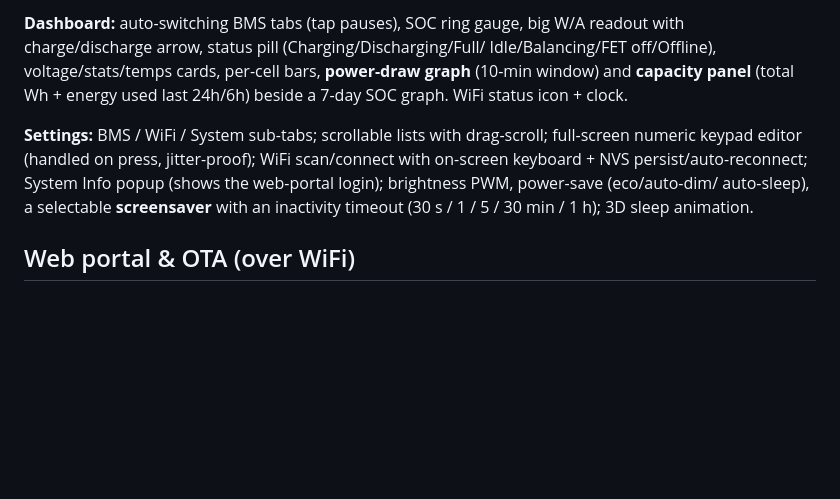
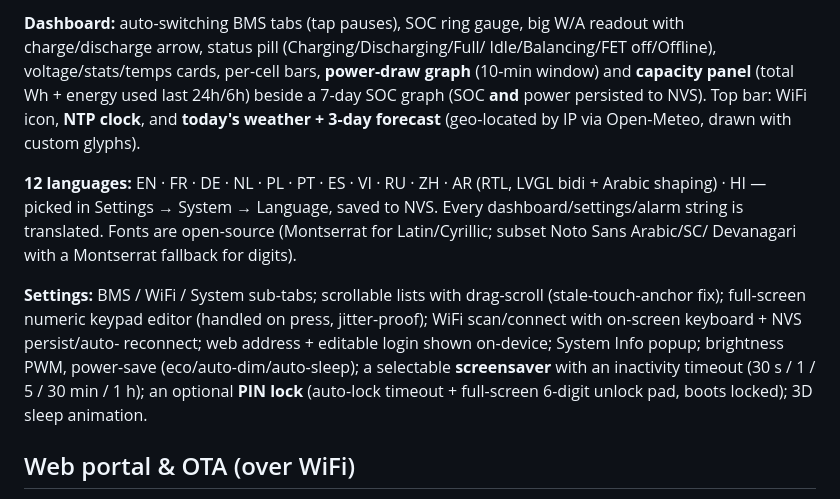
Before and after one commit to holoduke/JKBMS, a Markdown page: esp32-bms-lvgl/README.md, the part around the change. GitHub-like rendering; blank space fills up the shorter version.

```diff
--- a/esp32-bms-lvgl/README.md
+++ b/esp32-bms-lvgl/README.md
@@ -37,14 +37,23 @@ LVGL config: `include/lv_conf.h` (Montserrat 12/14/16/20/28 enabled, 16-bit colo
 readout with charge/discharge arrow, status pill (Charging/Discharging/Full/
 Idle/Balancing/FET off/Offline), voltage/stats/temps cards, per-cell bars,
 **power-draw graph** (10-min window) and **capacity panel** (total Wh + energy
-used last 24h/6h) beside a 7-day SOC graph. WiFi status icon + clock.
+used last 24h/6h) beside a 7-day SOC graph (SOC **and** power persisted to NVS).
+Top bar: WiFi icon, **NTP clock**, and **today's weather + 3-day forecast**
+(geo-located by IP via Open-Meteo, drawn with custom glyphs).
 
-**Settings:** BMS / WiFi / System sub-tabs; scrollable lists with drag-scroll;
-full-screen numeric keypad editor (handled on press, jitter-proof); WiFi
-scan/connect with on-screen keyboard + NVS persist/auto-reconnect; System Info
-popup (shows the web-portal login); brightness PWM, power-save (eco/auto-dim/
-auto-sleep), a selectable **screensaver** with an inactivity timeout
-(30 s / 1 / 5 / 30 min / 1 h); 3D sleep animation.
+**12 languages:** EN · FR · DE · NL · PL · PT · ES · VI · RU · ZH · AR (RTL,
+LVGL bidi + Arabic shaping) · HI — picked in Settings → System → Language,
+saved to NVS. Every dashboard/settings/alarm string is translated. Fonts are
+open-source (Montserrat for Latin/Cyrillic; subset Noto Sans Arabic/SC/
+Devanagari with a Montserrat fallback for digits).
+
+**Settings:** BMS / WiFi / System sub-tabs; scrollable lists with drag-scroll
+(stale-touch-anchor fix); full-screen numeric keypad editor (handled on press,
+jitter-proof); WiFi scan/connect with on-screen keyboard + NVS persist/auto-
+reconnect; web address + editable login shown on-device; System Info popup;
+brightness PWM, power-save (eco/auto-dim/auto-sleep); a selectable **screensaver**
+with an inactivity timeout (30 s / 1 / 5 / 30 min / 1 h); an optional **PIN lock**
+(auto-lock timeout + full-screen 6-digit unlock pad, boots locked); 3D sleep animation.
 
 ## Web portal & OTA (over WiFi)
 
```
Also changed, not shown: README.md (+24 -4 lines).
